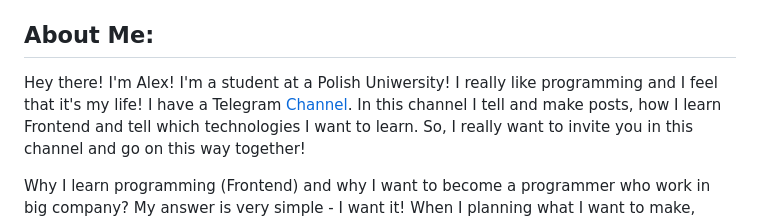
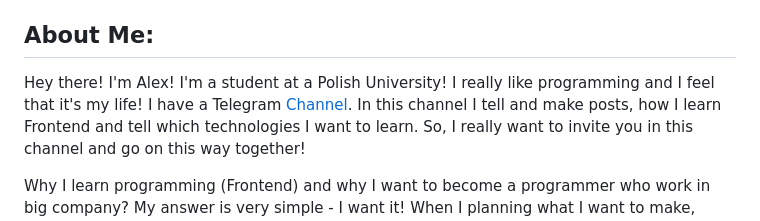
Before and after one commit to frontenderboy/CV_Aliaksei-Lahuta, a Markdown page: cv.md, the part around the change. Rendered like a GitHub page.

Commit message:
fix: change word in about me text

```diff
--- a/cv.md
+++ b/cv.md
@@ -18,7 +18,7 @@
 
 ## About Me:
 
-Hey there! I'm Alex! I'm a student at a Polish Uniwersity! I really like programming and I feel that it's my life!
+Hey there! I'm Alex! I'm a student at a Polish University! I really like programming and I feel that it's my life!
 I have a Telegram [Channel](https://t.me/frontendersstudy). In this channel I tell and make posts, how I learn Frontend and tell which technologies I want to learn. So, I really want to invite you in this channel and go on this way together!
 
 Why I learn programming (Frontend) and why I want to become a programmer who work in big company? My answer is very simple - I want it! When I planning what I want to make, what a Website and write a code after, I feel a sense of satisfaction! It's true!
```
